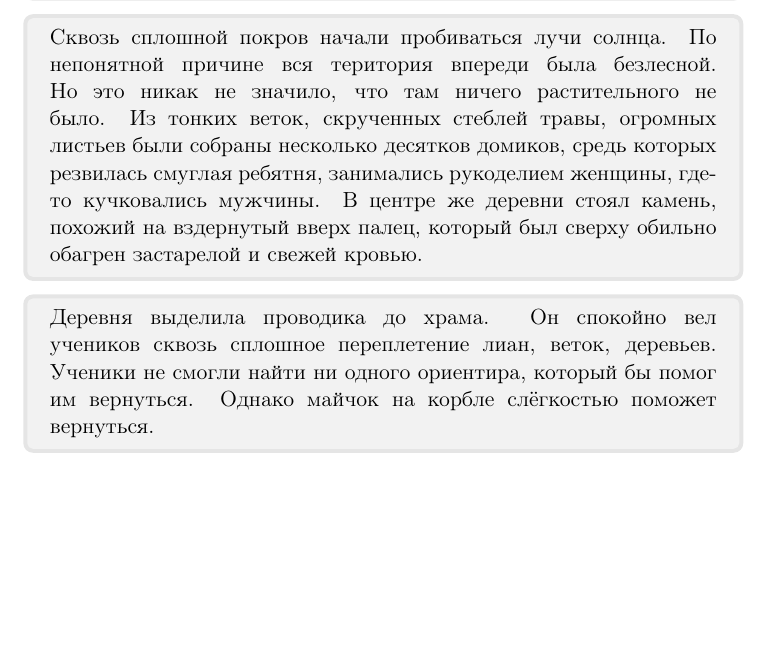
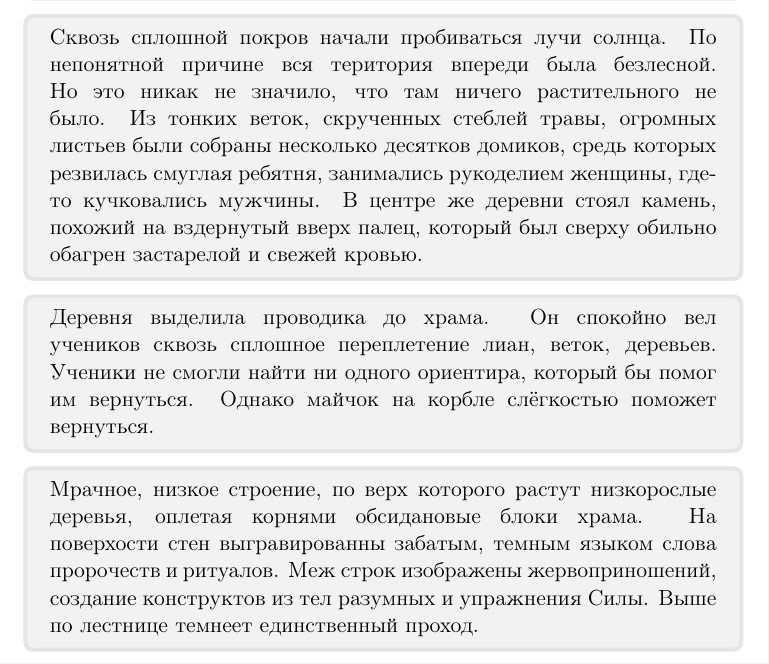
Before and after one commit to rewin123/Forgotten_artifact, a LaTeX document (main.tex, which reads envs/temple.tex): part of page 2 of 2, cut so that both start at the same text, the shorter picture padded with empty space. Compiled offline with pdfLaTeX.

Commit message:
Описание храма
close #5

```diff
--- /dev/null
+++ b/envs/temple.tex
@@ -0,0 +1,2 @@
+Мрачное, низкое строение, по верх которого растут низкорослые деревья, оплетая корнями обсидановые блоки храма. На поверхости стен выгравированны забатым, темным языком слова пророчеств и ритуалов.
+Меж строк изображены жервоприношений, создание конструктов из тел разумных и упражнения Силы. Выше по лестнице темнеет единственный проход.
--- a/main.tex
+++ b/main.tex
@@ -91,4 +91,8 @@ boxrule=2pt,boxsep=0pt,breakable} % настройки области с изм
 \begin{myquote}
 \input{envs/village_to_temple.tex}
 \end{myquote}
+
+\begin{myquote}
+\input{envs/temple.tex}
+\end{myquote}
 \end{document}
```
Also changed, not shown: 2 other files.
